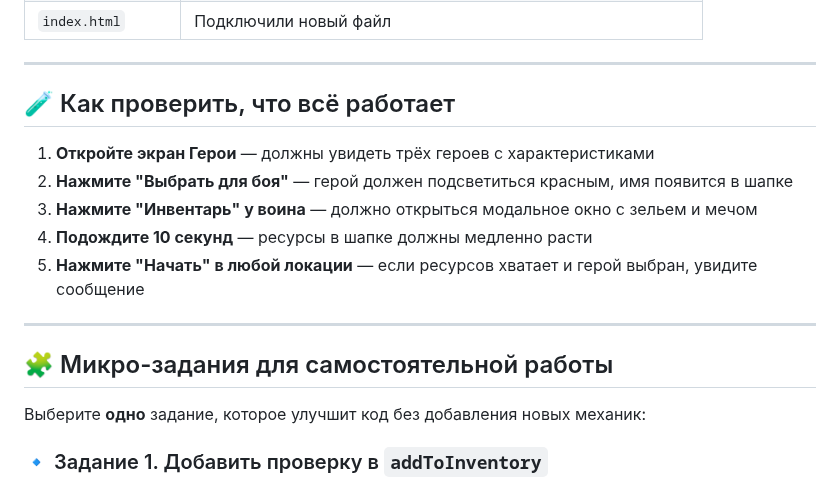
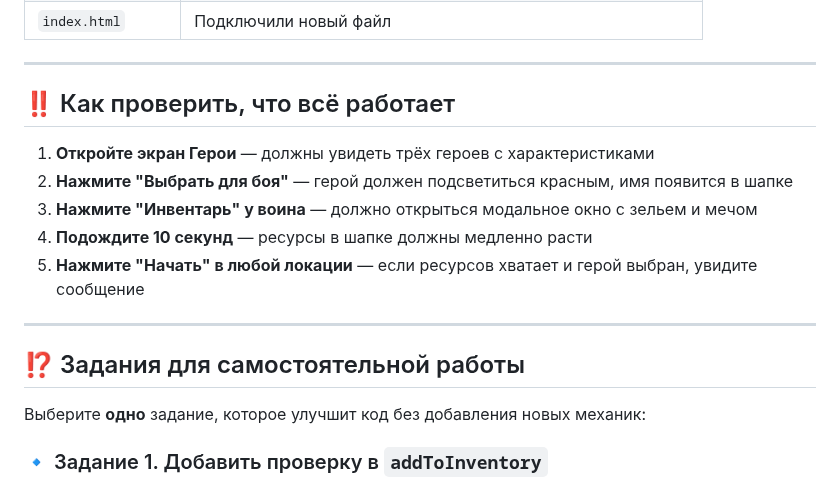
Before and after one commit to Gabryelf/Survivor-Game, a Markdown page: README.md, the part around the change. GitHub-like rendering.

Commit message:
‼️ Update README.md

```diff
--- a/README.md
+++ b/README.md
@@ -621,7 +621,7 @@ document.querySelectorAll('.start-match-btn').forEach(btn => {
 
 ---
 
-## 🧪 Как проверить, что всё работает
+## ‼️ Как проверить, что всё работает
 
 1. **Откройте экран Герои** — должны увидеть трёх героев с характеристиками
 2. **Нажмите "Выбрать для боя"** — герой должен подсветиться красным, имя появится в шапке
@@ -631,7 +631,7 @@ document.querySelectorAll('.start-match-btn').forEach(btn => {
 
 ---
 
-## 🧩 Микро-задания для самостоятельной работы
+## ⁉️ Задания для самостоятельной работы
 
 Выберите **одно** задание, которое улучшит код без добавления новых механик:
 
```
